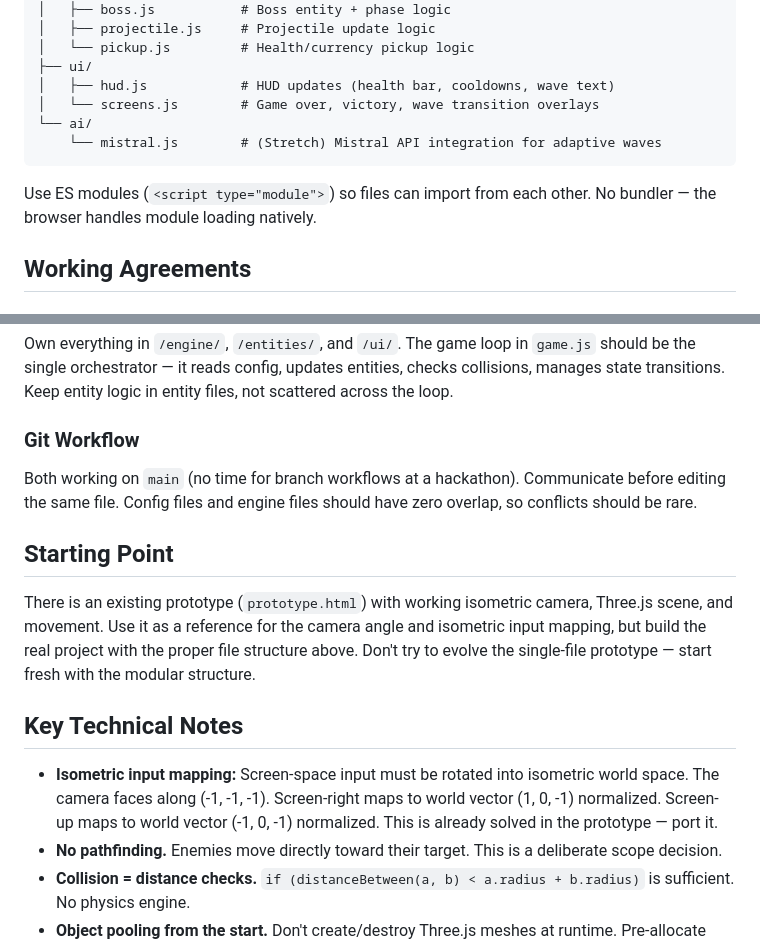
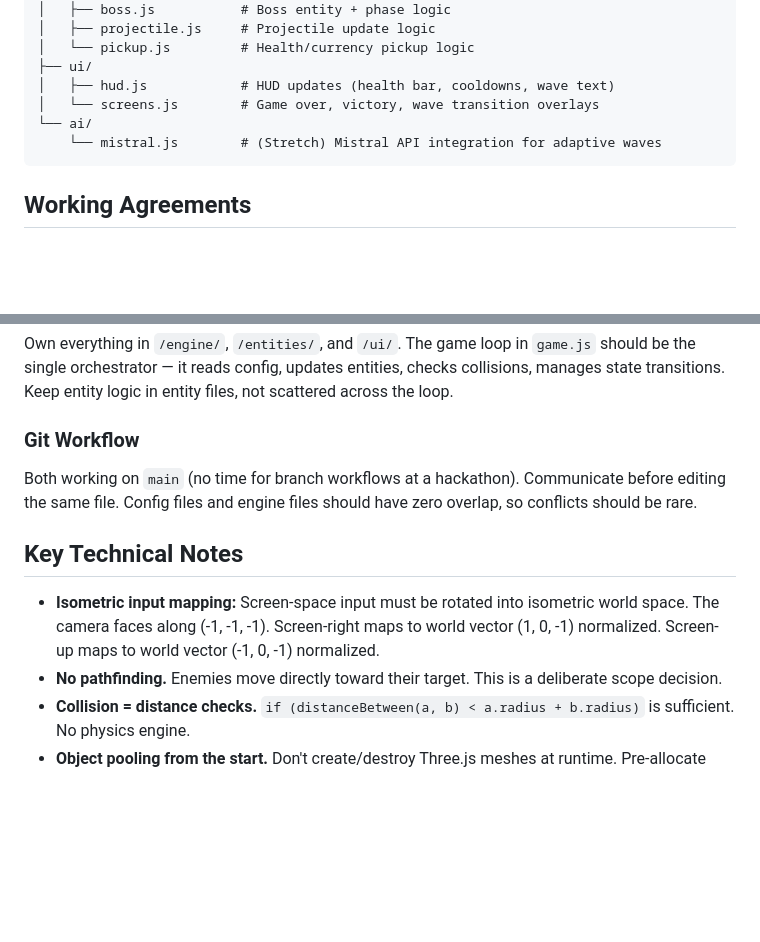
Before and after one commit to jjzh/Iso_Shooter, a Markdown page: docs/project-brief.md, 2 parts joined by grey strips. Rendered like a GitHub page; blank space fills up the shorter version.

````diff
--- a/md/CLAUDE_CODE_PROMPT.md
+++ b/docs/project-brief.md
@@ -302,8 +302,6 @@ const gameState = {
     └── mistral.js        # (Stretch) Mistral API integration for adaptive waves
 ```
 
-Use ES modules (`<script type="module">`) so files can import from each other. No bundler — the browser handles module loading natively.
-
 ## Working Agreements
 
 ### For the Designer (tuning gameplay)
@@ -315,11 +313,8 @@ Own everything in `/engine/`, `/entities/`, and `/ui/`. The game loop in `game.j
 ### Git Workflow
 Both working on `main` (no time for branch workflows at a hackathon). Communicate before editing the same file. Config files and engine files should have zero overlap, so conflicts should be rare.
 
-## Starting Point
-There is an existing prototype (`prototype.html`) with working isometric camera, Three.js scene, and movement. Use it as a reference for the camera angle and isometric input mapping, but build the real project with the proper file structure above. Don't try to evolve the single-file prototype — start fresh with the modular structure.
-
 ## Key Technical Notes
-- **Isometric input mapping:** Screen-space input must be rotated into isometric world space. The camera faces along (-1, -1, -1). Screen-right maps to world vector (1, 0, -1) normalized. Screen-up maps to world vector (-1, 0, -1) normalized. This is already solved in the prototype — port it.
+- **Isometric input mapping:** Screen-space input must be rotated into isometric world space. The camera faces along (-1, -1, -1). Screen-right maps to world vector (1, 0, -1) normalized. Screen-up maps to world vector (-1, 0, -1) normalized.
 - **No pathfinding.** Enemies move directly toward their target. This is a deliberate scope decision.
 - **Collision = distance checks.** `if (distanceBetween(a, b) < a.radius + b.radius)` is sufficient. No physics engine.
 - **Object pooling from the start.** Don't create/destroy Three.js meshes at runtime. Pre-allocate and reuse.
````
Also changed, not shown: other parts of docs/project-brief.md (+12 -12 lines), CLAUDE.md (added, +65 -0 lines).
